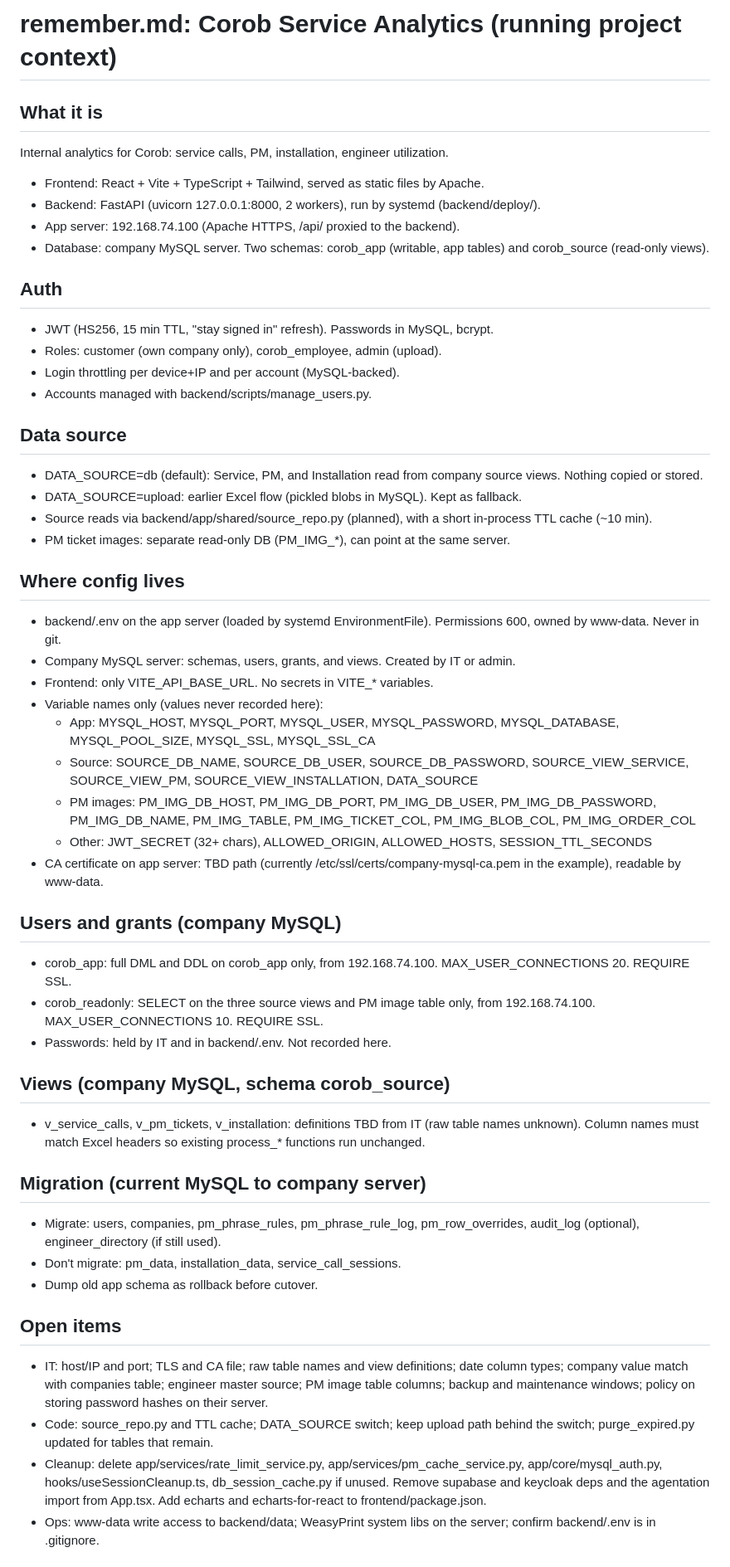
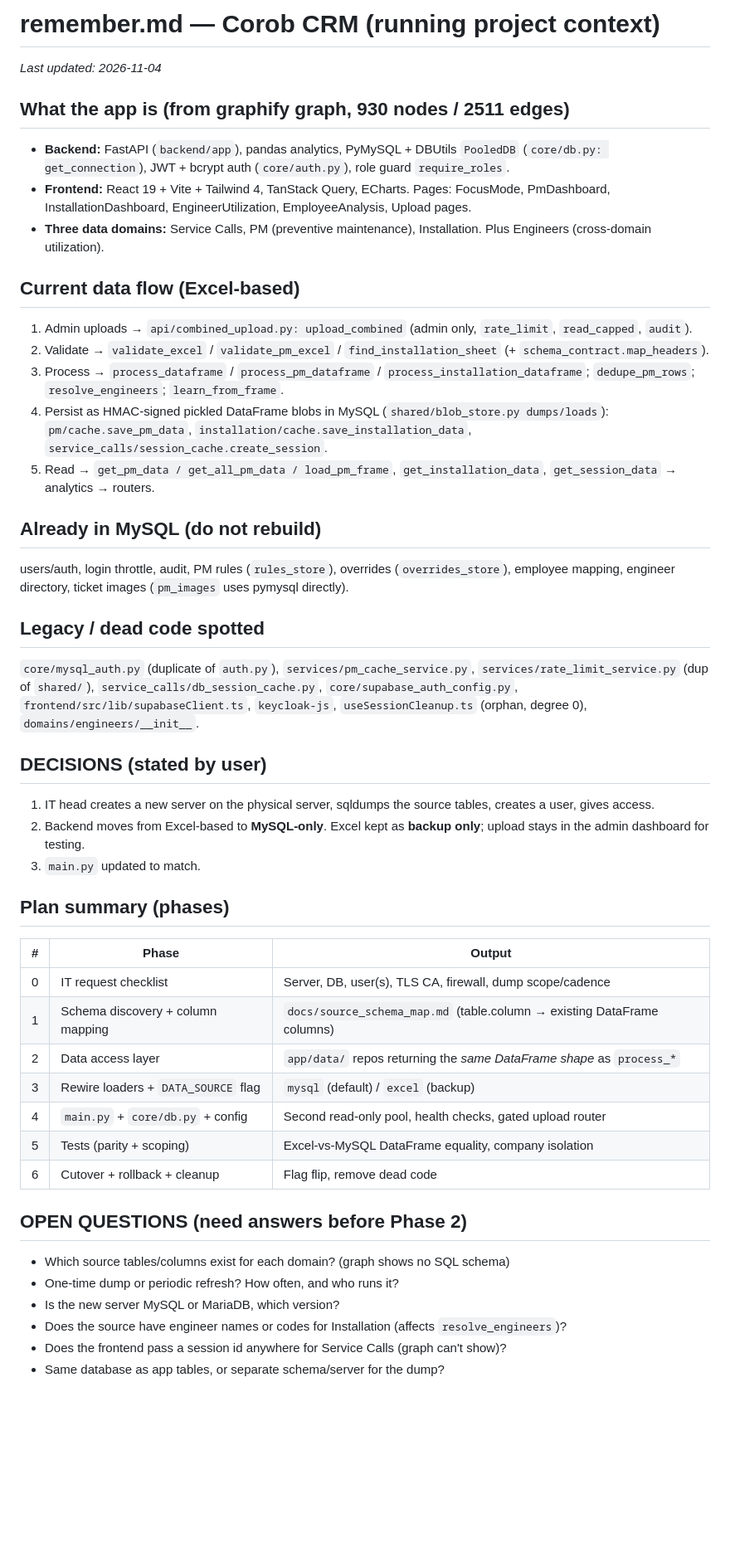
Before and after one commit to Bhumik1395/Corob_CRM_Testing, a Markdown page: .agents/remember.md, the part around one of its changes. Shown at 83% size. Rendered like a GitHub page; blank space fills up the shorter version.

```diff
--- a/.agents/remember.md
+++ b/.agents/remember.md
@@ -1,51 +1,47 @@
-# remember.md: Corob Service Analytics (running project context)
+# remember.md — Corob CRM (running project context)
 
-## What it is
-Internal analytics for Corob: service calls, PM, installation, engineer utilization.
-- Frontend: React + Vite + TypeScript + Tailwind, served as static files by Apache.
-- Backend: FastAPI (uvicorn 127.0.0.1:8000, 2 workers), run by systemd (backend/deploy/).
-- App server: 192.168.74.100 (Apache HTTPS, /api/ proxied to the backend).
-- Database: company MySQL server. Two schemas: corob_app (writable, app tables) and corob_source (read-only views).
+_Last updated: 2026-11-04_
 
-## Auth
-- JWT (HS256, 15 min TTL, "stay signed in" refresh). Passwords in MySQL, bcrypt.
-- Roles: customer (own company only), corob_employee, admin (upload).
-- Login throttling per device+IP and per account (MySQL-backed).
-- Accounts managed with backend/scripts/manage_users.py.
+## What the app is (from graphify graph, 930 nodes / 2511 edges)
+- **Backend:** FastAPI (`backend/app`), pandas analytics, PyMySQL + DBUtils `PooledDB` (`core/db.py: get_connection`), JWT + bcrypt auth (`core/auth.py`), role guard `require_roles`.
+- **Frontend:** React 19 + Vite + Tailwind 4, TanStack Query, ECharts. Pages: FocusMode, PmDashboard, InstallationDashboard, EngineerUtilization, EmployeeAnalysis, Upload pages.
+- **Three data domains:** Service Calls, PM (preventive maintenance), Installation. Plus Engineers (cross-domain utilization).
 
-## Data source
-- DATA_SOURCE=db (default): Service, PM, and Installation read from company source views. Nothing copied or stored.
-- DATA_SOURCE=upload: earlier Excel flow (pickled blobs in MySQL). Kept as fallback.
-- Source reads via backend/app/shared/source_repo.py (planned), with a short in-process TTL cache (~10 min).
-- PM ticket images: separate read-only DB (PM_IMG_*), can point at the same server.
+## Current data flow (Excel-based)
+1. Admin uploads → `api/combined_upload.py: upload_combined` (admin only, `rate_limit`, `read_capped`, `audit`).
+2. Validate → `validate_excel` / `validate_pm_excel` / `find_installation_sheet` (+ `schema_contract.map_headers`).
+3. Process → `process_dataframe` / `process_pm_dataframe` / `process_installation_dataframe`; `dedupe_pm_rows`; `resolve_engineers`; `learn_from_frame`.
+4. Persist as HMAC-signed pickled DataFrame blobs in MySQL (`shared/blob_store.py dumps/loads`):
+   `pm/cache.save_pm_data`, `installation/cache.save_installation_data`, `service_calls/session_cache.create_session`.
+5. Read → `get_pm_data / get_all_pm_data / load_pm_frame`, `get_installation_data`, `get_session_data` → analytics → routers.
 
-## Where config lives
-- backend/.env on the app server (loaded by systemd EnvironmentFile). Permissions 600, owned by www-data. Never in git.
-- Company MySQL server: schemas, users, grants, and views. Created by IT or admin.
-- Frontend: only VITE_API_BASE_URL. No secrets in VITE_* variables.
-- Variable names only (values never recorded here):
-  - App: MYSQL_HOST, MYSQL_PORT, MYSQL_USER, MYSQL_PASSWORD, MYSQL_DATABASE, MYSQL_POOL_SIZE, MYSQL_SSL, MYSQL_SSL_CA
-  - Source: SOURCE_DB_NAME, SOURCE_DB_USER, SOURCE_DB_PASSWORD, SOURCE_VIEW_SERVICE, SOURCE_VIEW_PM, SOURCE_VIEW_INSTALLATION, DATA_SOURCE
-  - PM images: PM_IMG_DB_HOST, PM_IMG_DB_PORT, PM_IMG_DB_USER, PM_IMG_DB_PASSWORD, PM_IMG_DB_NAME, PM_IMG_TABLE, PM_IMG_TICKET_COL, PM_IMG_BLOB_COL, PM_IMG_ORDER_COL
-  - Other: JWT_SECRET (32+ chars), ALLOWED_ORIGIN, ALLOWED_HOSTS, SESSION_TTL_SECONDS
-- CA certificate on app server: TBD path (currently /etc/ssl/certs/company-mysql-ca.pem in the example), readable by www-data.
+## Already in MySQL (do not rebuild)
+users/auth, login throttle, audit, PM rules (`rules_store`), overrides (`overrides_store`), employee mapping, engineer directory, ticket images (`pm_images` uses pymysql directly).
 
-## Users and grants (company MySQL)
-- corob_app: full DML and DDL on corob_app only, from 192.168.74.100. MAX_USER_CONNECTIONS 20. REQUIRE SSL.
-- corob_readonly: SELECT on the three source views and PM image table only, from 192.168.74.100. MAX_USER_CONNECTIONS 10. REQUIRE SSL.
-- Passwords: held by IT and in backend/.env. Not recorded here.
+## Legacy / dead code spotted
+`core/mysql_auth.py` (duplicate of `auth.py`), `services/pm_cache_service.py`, `services/rate_limit_service.py` (dup of `shared/`), `service_calls/db_session_cache.py`, `core/supabase_auth_config.py`, `frontend/src/lib/supabaseClient.ts`, `keycloak-js`, `useSessionCleanup.ts` (orphan, degree 0), `domains/engineers/__init__`.
 
-## Views (company MySQL, schema corob_source)
-- v_service_calls, v_pm_tickets, v_installation: definitions TBD from IT (raw table names unknown). Column names must match Excel headers so existing process_* functions run unchanged.
+## DECISIONS (stated by user)
+1. IT head creates a new server on the physical server, sqldumps the source tables, creates a user, gives access.
+2. Backend moves from Excel-based to **MySQL-only**. Excel kept as **backup only**; upload stays in the admin dashboard for testing.
+3. `main.py` updated to match.
 
-## Migration (current MySQL to company server)
-- Migrate: users, companies, pm_phrase_rules, pm_phrase_rule_log, pm_row_overrides, audit_log (optional), engineer_directory (if still used).
-- Don't migrate: pm_data, installation_data, service_call_sessions.
-- Dump old app schema as rollback before cutover.
+## Plan summary (phases)
+| # | Phase | Output |
+|---|-------|--------|
+| 0 | IT request checklist | Server, DB, user(s), TLS CA, firewall, dump scope/cadence |
+| 1 | Schema discovery + column mapping | `docs/source_schema_map.md` (table.column → existing DataFrame columns) |
+| 2 | Data access layer | `app/data/` repos returning the *same DataFrame shape* as `process_*` |
+| 3 | Rewire loaders + `DATA_SOURCE` flag | `mysql` (default) / `excel` (backup) |
+| 4 | `main.py` + `core/db.py` + config | Second read-only pool, health checks, gated upload router |
+| 5 | Tests (parity + scoping) | Excel-vs-MySQL DataFrame equality, company isolation |
+| 6 | Cutover + rollback + cleanup | Flag flip, remove dead code |
 
-## Open items
-- IT: host/IP and port; TLS and CA file; raw table names and view definitions; date column types; company value match with companies table; engineer master source; PM image table columns; backup and maintenance windows; policy on storing password hashes on their server.
-- Code: source_repo.py and TTL cache; DATA_SOURCE switch; keep upload path behind the switch; purge_expired.py updated for tables that remain.
-- Cleanup: delete app/services/rate_limit_service.py, app/services/pm_cache_service.py, app/core/mysql_auth.py, hooks/useSessionCleanup.ts, db_session_cache.py if unused. Remove supabase and keycloak deps and the agentation import from App.tsx. Add echarts and echarts-for-react to frontend/package.json.
-- Ops: www-data write access to backend/data; WeasyPrint system libs on the server; confirm backend/.env is in .gitignore.
+## OPEN QUESTIONS (need answers before Phase 2)
+- Which source tables/columns exist for each domain? (graph shows no SQL schema)
+- One-time dump or periodic refresh? How often, and who runs it?
+- Is the new server MySQL or MariaDB, which version?
+- Does the source have engineer names or codes for Installation (affects `resolve_engineers`)?
+- Does the frontend pass a session id anywhere for Service Calls (graph can't show)?
+- Same database as app tables, or separate schema/server for the dump?
 
```
Also changed, not shown: other parts of .agents/remember.md (+2 -2 lines).
